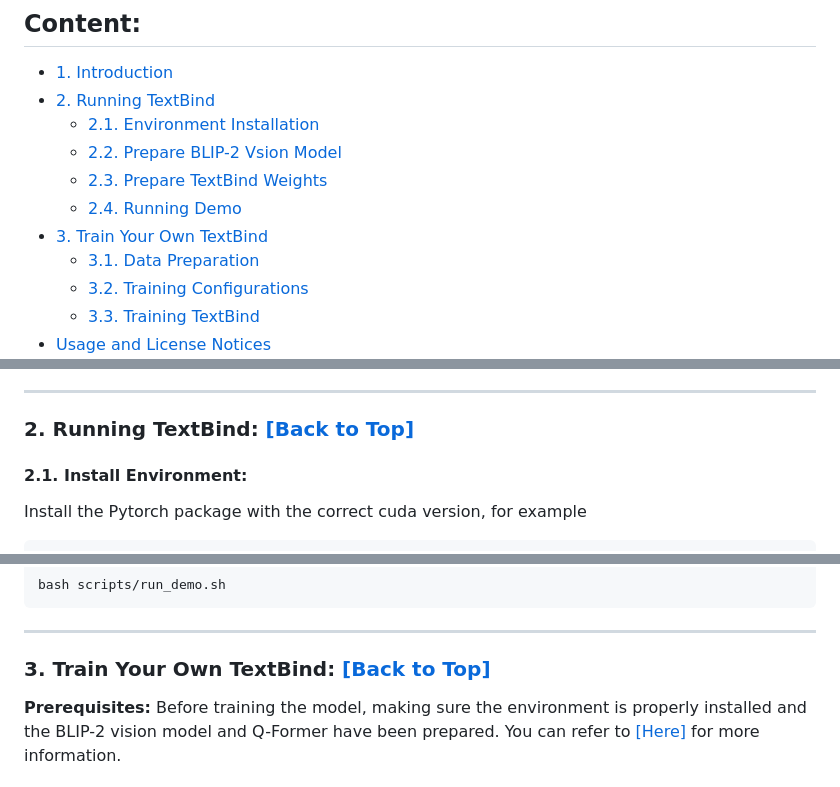
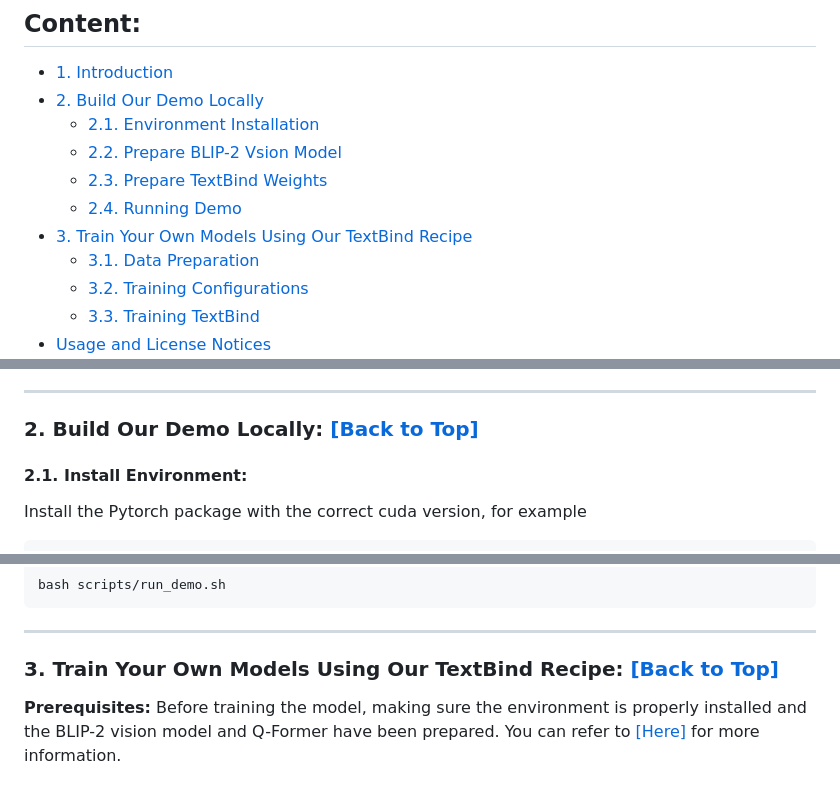
Before and after one commit to SihengLi99/TextBind, a Markdown page: README.md, 3 parts joined by grey strips. GitHub-like rendering.

```diff
--- a/README.md
+++ b/README.md
@@ -14,12 +14,12 @@
 
 ## Content:
 * <a href='#introduction'>1. Introduction</a>
-* <a href='#running_textbind'>2. Running TextBind</a>
+* <a href='#running_textbind'>2. Build Our Demo Locally</a>
     * <a href='#install_environment'>2.1. Environment Installation</a>
     * <a href='#prepare_blip2_vision_model'>2.2. Prepare BLIP-2 Vsion Model</a>
     * <a href='#prepare_textbind_weights'>2.3. Prepare TextBind Weights</a>
     * <a href='#running_demo'>2.4. Running Demo</a>
-* <a href='#train_textbind'>3. Train Your Own TextBind</a>
+* <a href='#train_textbind'>3. Train Your Own Models Using Our TextBind Recipe</a>
     * <a href='#data_preparation'>3.1. Data Preparation</a>
     * <a href='#training_configurations'>3.2. Training Configurations</a>
     * <a href='#training_textbind'>3.3. Training TextBind</a>
@@ -42,7 +42,7 @@ Large language models with instruction-following abilities have revolutionized t
 
 <span id='running_textbind'/>
 
-### 2. Running TextBind: <a href='#content'>[Back to Top]</a>
+### 2. Build Our Demo Locally: <a href='#content'>[Back to Top]</a>
 
 <span id='install_environment'/>
 
@@ -103,7 +103,7 @@ bash scripts/run_demo.sh
 
 <span id='train_textbind'/>
 
-### 3. Train Your Own TextBind: <a href='#content'>[Back to Top]</a>
+### 3. Train Your Own Models Using Our TextBind Recipe: <a href='#content'>[Back to Top]</a>
 
 **Prerequisites:** Before training the model, making sure the environment is properly installed and the BLIP-2 vision model and Q-Former have been prepared. You can refer to <a href='#install_environment'>[Here]</a> for more information.
 
```
